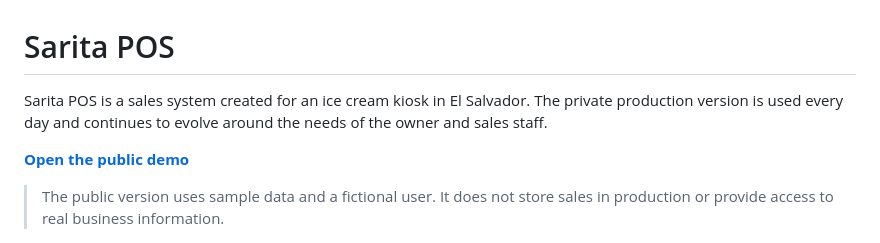
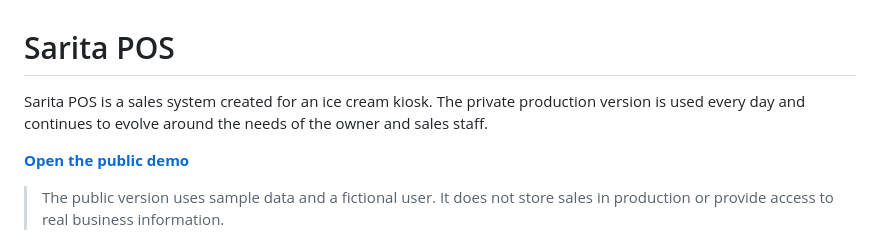
Before and after one commit to C-Sorto/sarita-pos, a Markdown page: README.md, the part around the change. GitHub-like rendering.

```diff
--- a/README.md
+++ b/README.md
@@ -1,6 +1,6 @@
 # Sarita POS
 
-Sarita POS is a sales system created for an ice cream kiosk in El Salvador. The private production version is used every day and continues to evolve around the needs of the owner and sales staff.
+Sarita POS is a sales system created for an ice cream kiosk. The private production version is used every day and continues to evolve around the needs of the owner and sales staff.
 
 **[Open the public demo](https://c-sorto.github.io/sarita-pos/)**
 
```
